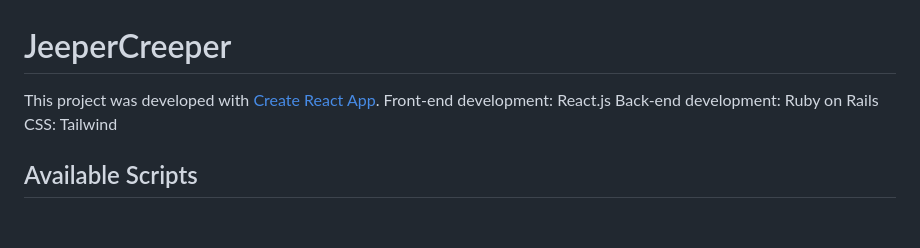
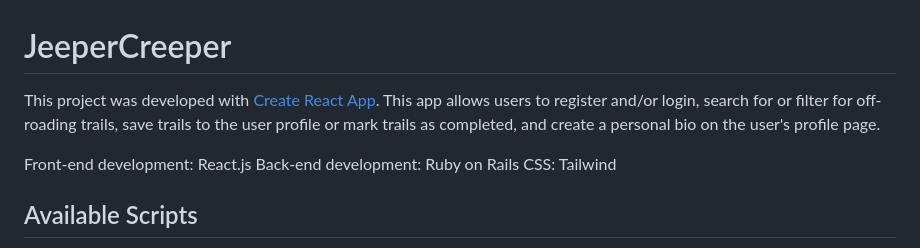
Before and after one commit to dbrown13/phase-5-project, a Markdown page: README.md, the part around the change. Rendered like a GitHub page; blank space fills up the shorter version.

```diff
--- a/README.md
+++ b/README.md
@@ -2,6 +2,9 @@
 
 
 This project was developed with [Create React App](https://github.com/facebook/create-react-app).
+This app allows users to register and/or login, search for or filter for off-roading trails, save trails to the user profile or mark trails as completed, and create a personal bio on the user's profile page.
+
+
 Front-end development: React.js
 Back-end development: Ruby on Rails
 CSS: Tailwind
```
